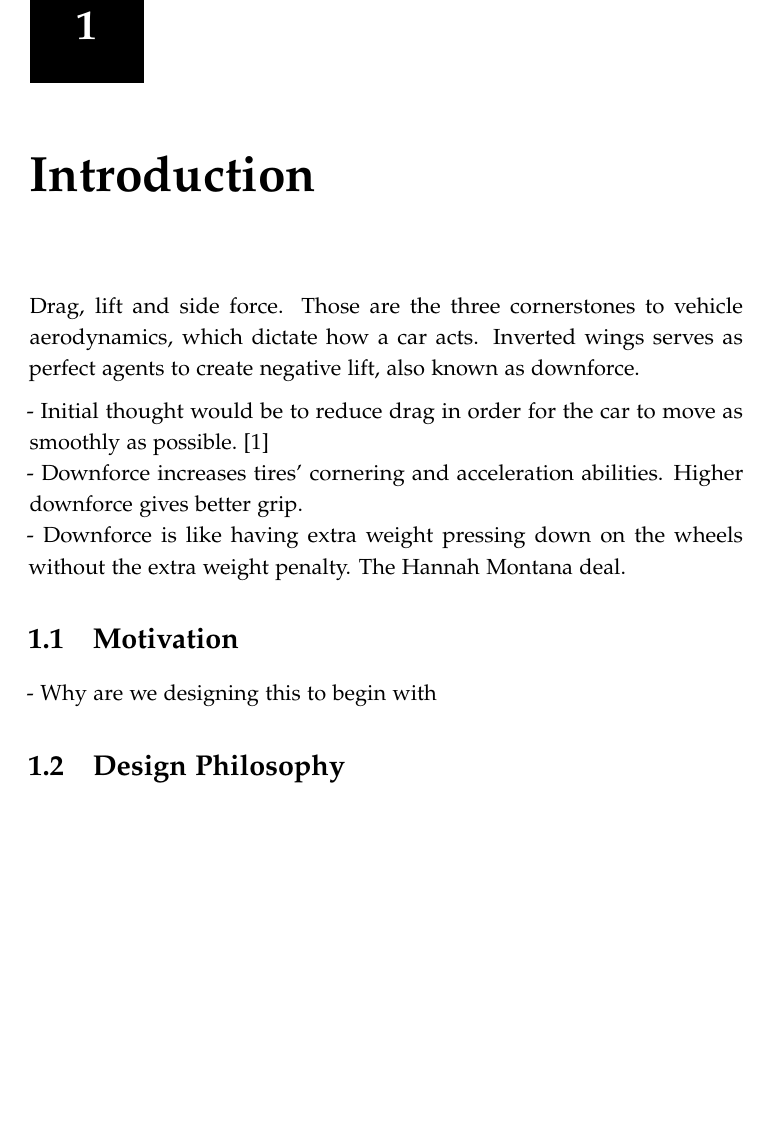
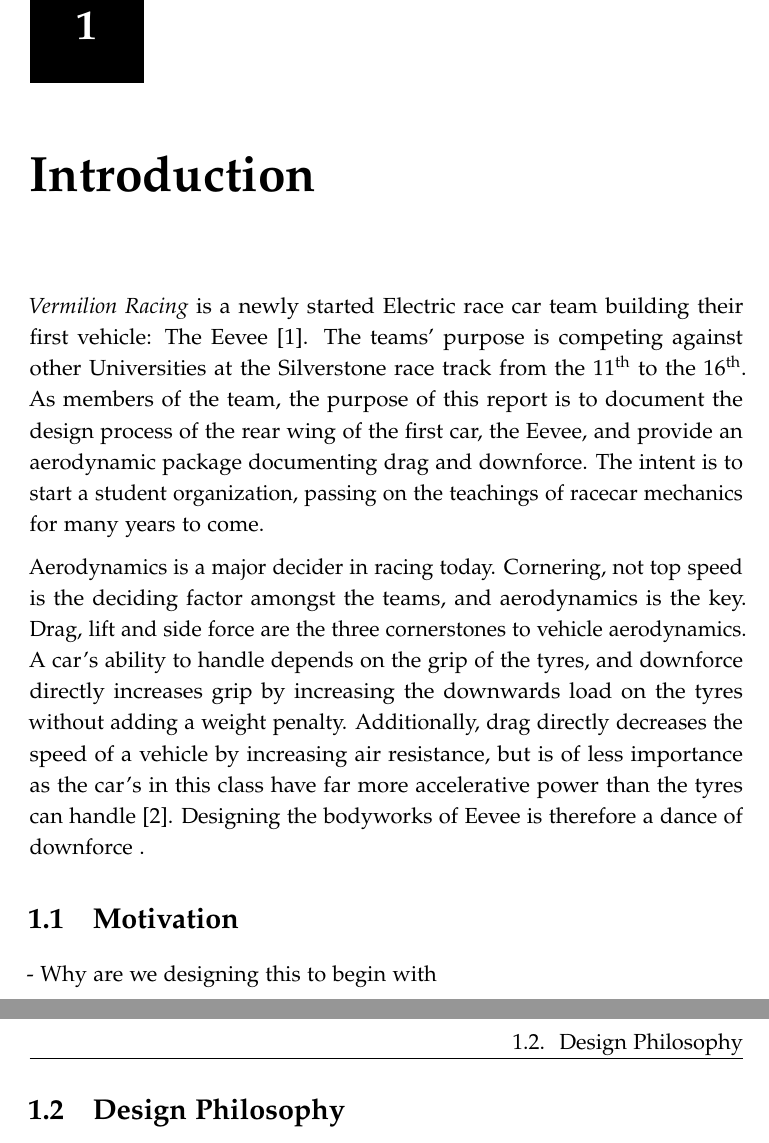
Before and after one commit to carlegroen/FSAE-Race-Car-Aerodynamic-Simulations-Experiments, a LaTeX thesis (report/main.tex, which reads report/introduction.tex): part of page 7 of 16 before the commit and two parts of pages 7 and 8 of 17 after it, the two joined at a grey line, cut so that both start at the same text, the shorter picture padded with empty space. Compiled offline with pdfLaTeX.

Commit message:
wrote some more intro

```diff
--- a/report/introduction.tex
+++ b/report/introduction.tex
@@ -1,10 +1,11 @@
 % !TEX root = main.tex
 \chapter{Introduction}
-Drag, lift and side force. Those are the three cornerstones to vehicle aerodynamics, which dictate how a car acts. Inverted wings serves as perfect agents to create negative lift, also known as downforce.
 
-- Initial thought would be to reduce drag in order for the car to move as smoothly as possible. \cite{jkatz}\\
-- Downforce increases tires' cornering and acceleration abilities. Higher downforce gives better grip.\\
-- Downforce is like having extra weight pressing down on the wheels without the extra weight penalty. The Hannah Montana deal.
+\emph{Vermilion Racing} is a newly started Electric race car team building their first vehicle: The Eevee \cite{bulba}. The teams' purpose is competing against other Universities at the Silverstone race track from the 11\textsuperscript{th} to the 16\textsuperscript{th}. As members of the team, the purpose of this report is to document the design process of the rear wing of the first car, the Eevee, and provide an aerodynamic package documenting drag and downforce. The intent is to start a student organization, passing on the teachings of racecar mechanics for many years to come.
+
+Aerodynamics is a major decider in racing today. Cornering, not top speed is the deciding factor amongst the teams, and aerodynamics is the key. Drag, lift and side force are the three cornerstones to vehicle aerodynamics. A car's ability to handle depends on the grip of the tyres, and downforce directly increases grip by increasing the downwards load on the tyres without adding a weight penalty. Additionally, drag directly decreases the speed of a vehicle by increasing air resistance, but is of less importance as the car's in this class have far more accelerative power than the tyres can handle \cite{jkatz}. Designing the bodyworks of Eevee is therefore a dance of downforce .
+
+
 
 \section{Motivation}
 - Why are we designing this to begin with
```
Also changed, not shown: 1 other file.
